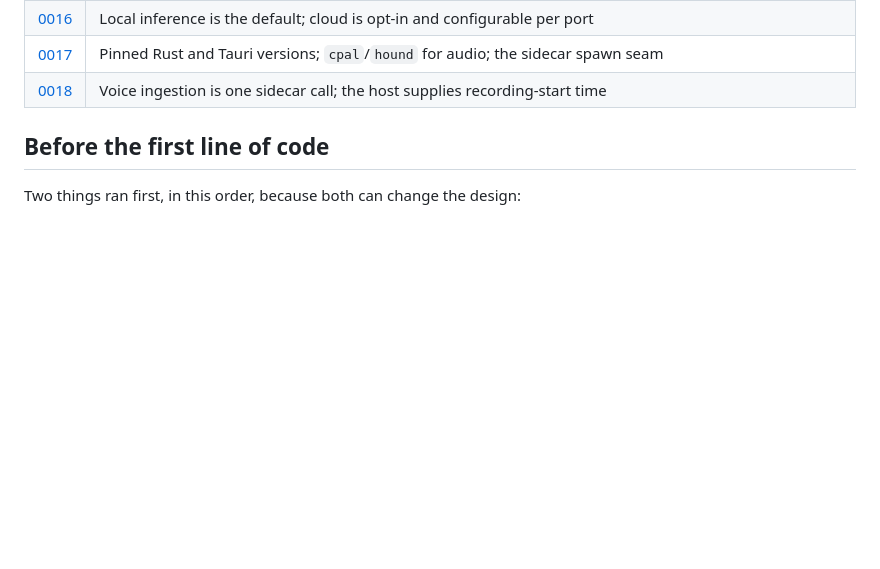
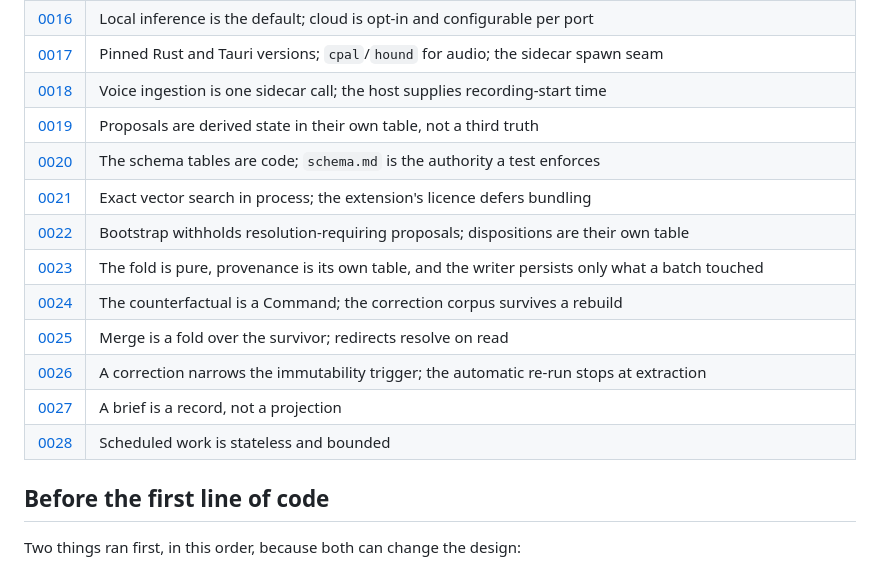
Before and after one commit to carlelieser/otto, a Markdown page: docs/README.md, the part around the change. Rendered like a GitHub page; blank space fills up the shorter version.

Commit message:
docs: list ADRs 0019 through 0028 in the decision record
The table stopped at 0018 while ten ADRs had been written since. ADR-0028 is
this slice's and would have extended the gap; the nine before it are drift from
Slices 4 through 11, added here rather than left as a table that is accurate up
to a point a reader cannot see.

```diff
--- a/docs/README.md
+++ b/docs/README.md
@@ -39,6 +39,16 @@ All decisions needed to begin implementation are settled. Where these documents
 | [0016](./adr/0016-local-inference-is-the-default.md) | Local inference is the default; cloud is opt-in and configurable per port |
 | [0017](./adr/0017-pinned-runtime-toolchain-and-sidecar-spawn.md) | Pinned Rust and Tauri versions; `cpal`/`hound` for audio; the sidecar spawn seam |
 | [0018](./adr/0018-voice-ingestion-is-one-call.md) | Voice ingestion is one sidecar call; the host supplies recording-start time |
+| [0019](./adr/0019-proposals-are-derived-state-in-their-own-table.md) | Proposals are derived state in their own table, not a third truth |
+| [0020](./adr/0020-the-schema-tables-are-code-and-the-document-is-the-authority.md) | The schema tables are code; `schema.md` is the authority a test enforces |
+| [0021](./adr/0021-exact-vector-search-defers-the-extension-licence.md) | Exact vector search in process; the extension's licence defers bundling |
+| [0022](./adr/0022-bootstrap-withholds-resolution-and-dispositions-are-their-own-table.md) | Bootstrap withholds resolution-requiring proposals; dispositions are their own table |
+| [0023](./adr/0023-the-fold-is-pure-and-provenance-is-its-own-table.md) | The fold is pure, provenance is its own table, and the writer persists only what a batch touched |
+| [0024](./adr/0024-the-counterfactual-is-a-command-and-the-corpus-survives-rebuild.md) | The counterfactual is a Command; the correction corpus survives a rebuild |
+| [0025](./adr/0025-merge-is-a-fold-and-redirects-resolve-on-read.md) | Merge is a fold over the survivor; redirects resolve on read |
+| [0026](./adr/0026-corrections-narrow-the-immutability-trigger.md) | A correction narrows the immutability trigger; the automatic re-run stops at extraction |
+| [0027](./adr/0027-a-brief-is-a-record-not-a-projection.md) | A brief is a record, not a projection |
+| [0028](./adr/0028-scheduled-work-is-stateless-and-bounded.md) | Scheduled work is stateless and bounded |
 
 ## Before the first line of code
 
```
